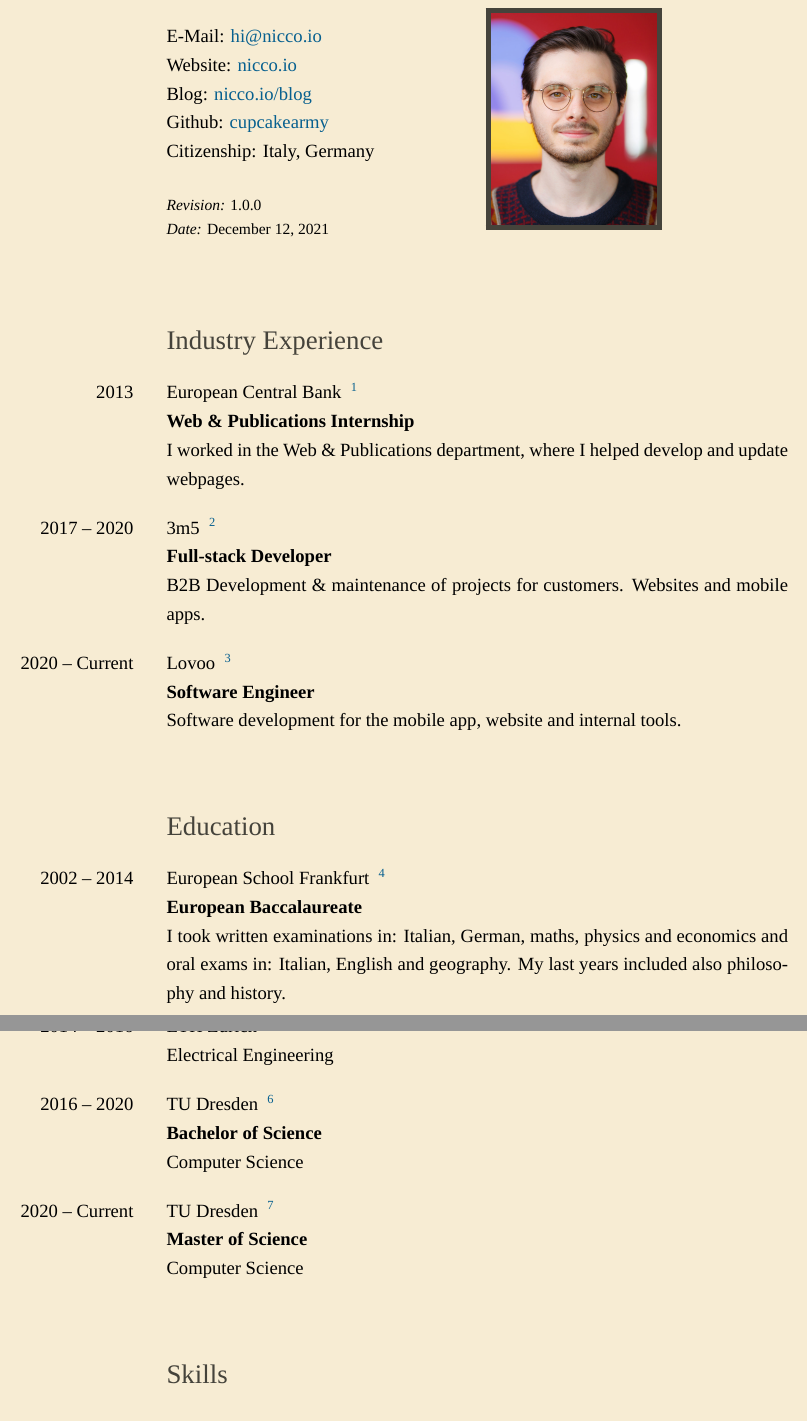
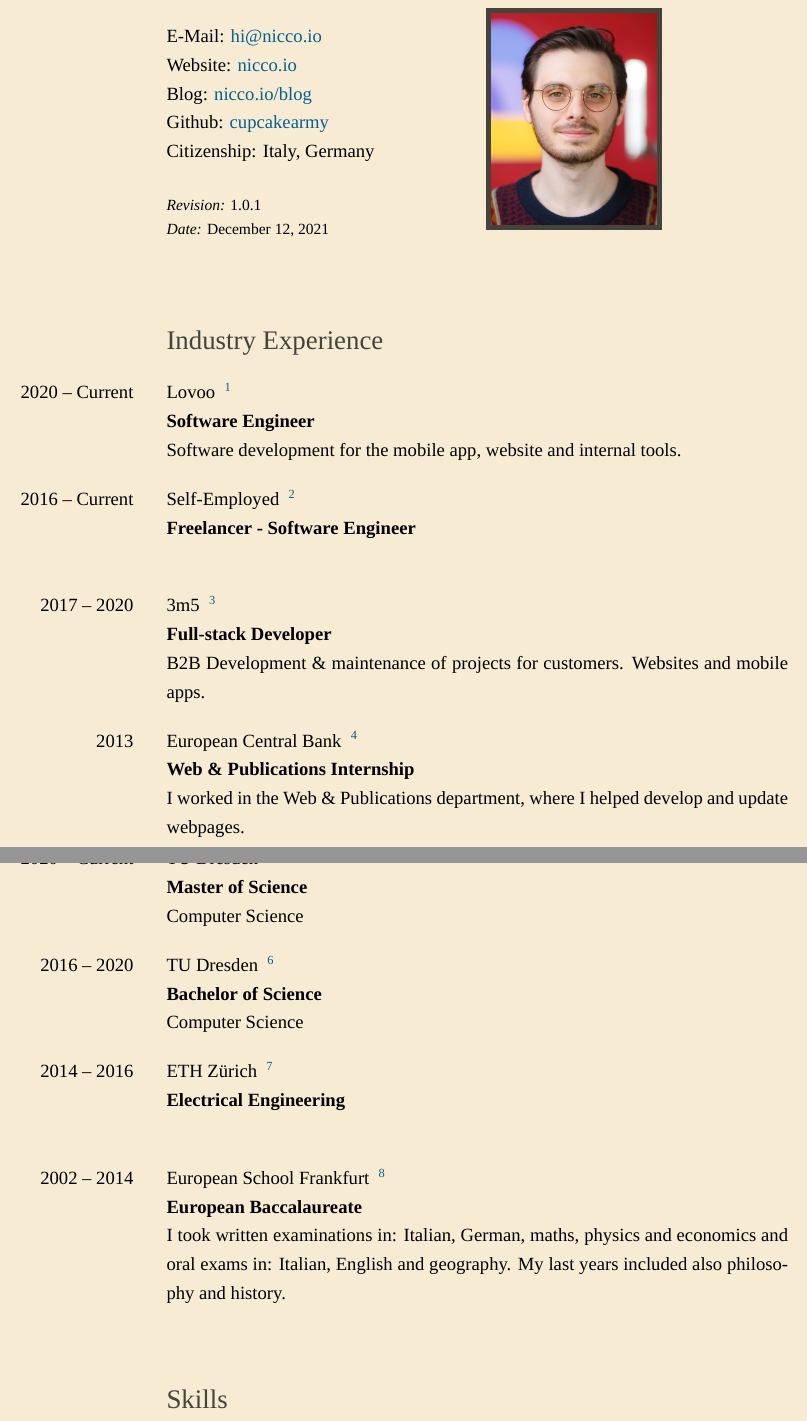
Before and after one commit to cupcakearmy/cv, a LaTeX CV (cv.tex): two parts of pages 1 and 2 of 6, joined at a grey line, cut so that both start at the same text. Compiled offline with XeLaTeX; a missing font is replaced by an installed copy or a similar font.

Commit message:
reverse order of date and add freelancer & git

```diff
--- a/cv.tex
+++ b/cv.tex
@@ -33,7 +33,7 @@
 }
 
 % Utility
-\newcommand{\version}{1.0.0}
+\newcommand{\version}{1.0.1}
 \newcommand{\headingfont}{\Large\color{accent}\BluuNext}
 
 \newenvironment{compactlist}{
@@ -86,49 +86,60 @@
   \end{lr}
 \end{SectionTable}
 
+\newcommand{\step}[5]{
+  #1 &
+  #2 \note{#3} \newline
+  \textbf{#4} \newline
+  #5
+  \\
+}
+
 \begin{SectionTable}{\headingfont Industry Experience}
-  2013 &
-  European Central Bank \note{https://www.ecb.europa.eu/} \newline
-  \textbf{Web \& Publications Internship } \newline
-  I worked in the Web \& Publications department, where I helped develop and update webpages.
-  \\
 
-  2017 -- 2020 &
-  3m5 \note{https://www.3m5.de/} \newline
-  \textbf{Full-stack Developer} \newline
-  B2B Development \& maintenance of projects for customers. Websites and mobile apps.
-  \\
+  \step{2020 -- Current}{Lovoo}
+  {https://www.lovoo.com/}
+  {Software Engineer}
+  {Software development for the mobile app, website and internal tools.}
 
-  2020 -- Current &
-  Lovoo \note{https://www.lovoo.com/} \newline
-  \textbf{Software Engineer} \newline
-  Software development for the mobile app, website and internal tools.
-  \\
+  \step{2016 -- Current}{Self-Employed}
+  {https://nicco.io}
+  {Freelancer - Software Engineer}
+  {}
+
+  \step{2017 -- 2020}{3m5}
+  {https://www.3m5.de/}
+  {Full-stack Developer}
+  {B2B Development \& maintenance of projects for customers. Websites and mobile apps.}
+
+  \step{2013}{European Central Bank}
+  {https://www.ecb.europa.eu/}
+  {Web \& Publications Internship }
+  { I worked in the Web \& Publications department, where I helped develop and update webpages.}
 
 \end{SectionTable}
 
+
 \begin{SectionTable}{\headingfont Education}
-  2002 -- 2014 &
-  European School Frankfurt \note{https://www.esffm.org/} \newline
-  \textbf{European Baccalaureate} \newline
-  I took written examinations in: Italian, German, maths, physics and economics and oral exams in: Italian, English and geography. My last years included also philosophy and history.
-  \\
 
-  2014 -- 2016 &
-  ETH Zürich \note{https://ethz.ch} \newline
-  Electrical Engineering
-  \\
+  \step{2020 -- Current}{TU Dresden}
+  {https://tu-dresden.de/}
+  {Master of Science}
+  {Computer Science}
 
-  2016 -- 2020 &
-  TU Dresden \note{https://tu-dresden.de/} \newline
-  \textbf{Bachelor of Science} \newline
-  Computer Science
-  \\
+  \step{2016 -- 2020}{TU Dresden}
+  {https://tu-dresden.de/}
+  {Bachelor of Science}
+  {Computer Science}
 
-  2020 -- Current &
-  TU Dresden \note{https://tu-dresden.de/} \newline
-  \textbf{Master of Science} \newline
-  Computer Science
+  \step{2014 -- 2016}{ETH Zürich}
+  {https://ethz.ch}
+  {Electrical Engineering}
+  {}
+
+  \step{2002 -- 2014}{European School Frankfurt}
+  {https://www.esffm.org/}
+  {European Baccalaureate}
+  { I took written examinations in: Italian, German, maths, physics and economics and oral exams in: Italian, English and geography. My last years included also philosophy and history.}
 
 \end{SectionTable}
 
```
Also changed, not shown: cv.tex (56 more changed lines).
